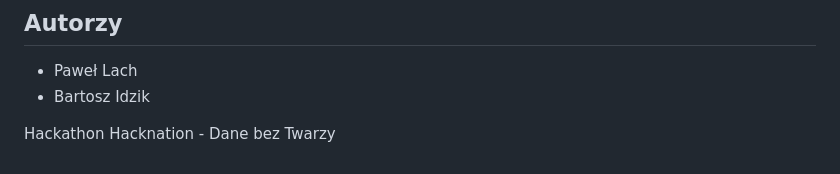
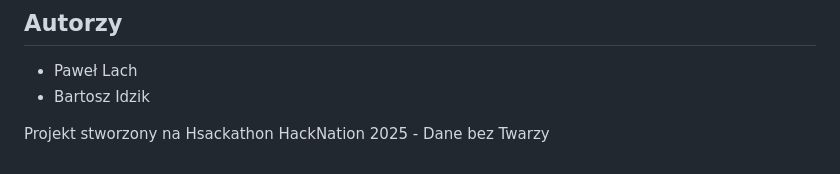
Before and after one commit to LachPawel/Lethe, a Markdown page: README.md, the part around the change. Rendered like a GitHub page.

Commit message:
docs: update readme

```diff
--- a/README.md
+++ b/README.md
@@ -155,4 +155,4 @@ MIT
 - Paweł Lach
 - Bartosz Idzik
 
-Hackathon Hacknation - Dane bez Twarzy
+Projekt stworzony na Hsackathon HackNation 2025 - Dane bez Twarzy
```
